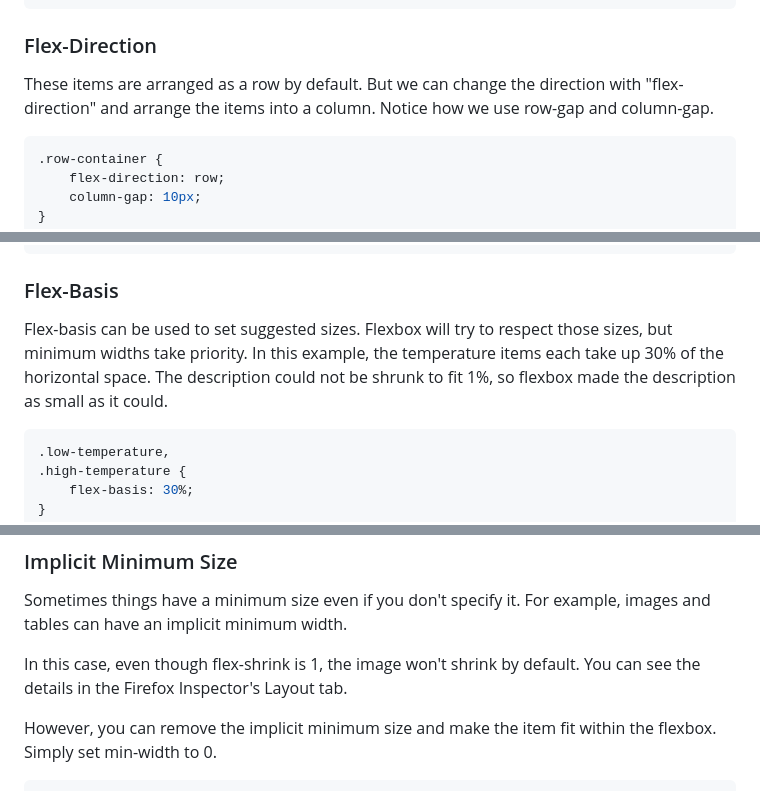
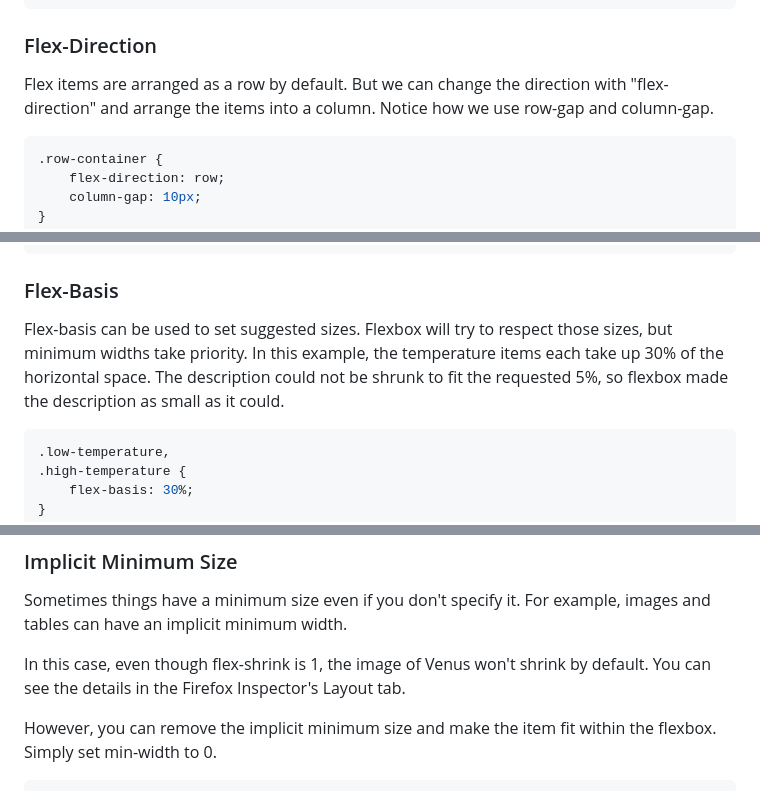
Before and after one commit to jlawrence/flexbox-presentation, a Markdown page: content.md, 3 parts joined by grey strips. GitHub-like rendering.

````diff
--- a/content.md
+++ b/content.md
@@ -91,7 +91,7 @@ I can easily add extra space between items by setting the gap.
 
 ### Flex-Direction
 
-These items are arranged as a row by default. But we can change the direction with "flex-direction" and arrange the items into a column. Notice how we use row-gap and column-gap.
+Flex items are arranged as a row by default. But we can change the direction with "flex-direction" and arrange the items into a column. Notice how we use row-gap and column-gap.
 
 ```css
 .row-container {
@@ -273,7 +273,7 @@ Example Details:
 
 ### Flex-Basis
 
-Flex-basis can be used to set suggested sizes. Flexbox will try to respect those sizes, but minimum widths take priority. In this example, the temperature items each take up 30% of the horizontal space. The description could not be shrunk to fit 1%, so flexbox made the description as small as it could.
+Flex-basis can be used to set suggested sizes. Flexbox will try to respect those sizes, but minimum widths take priority. In this example, the temperature items each take up 30% of the horizontal space. The description could not be shrunk to fit the requested 5%, so flexbox made the description as small as it could.
 
 ```css
 .low-temperature,
@@ -603,7 +603,7 @@ Example Details:
 
 Sometimes things have a minimum size even if you don't specify it. For example, images and tables can have an implicit minimum width.
 
-In this case, even though flex-shrink is 1, the image won't shrink by default. You can see the details in the Firefox Inspector's Layout tab.
+In this case, even though flex-shrink is 1, the image of Venus won't shrink by default. You can see the details in the Firefox Inspector's Layout tab.
 
 However, you can remove the implicit minimum size and make the item fit within the flexbox. Simply set min-width to 0.
 
````
Also changed, not shown: other parts of content.md (+3 -3 lines).
